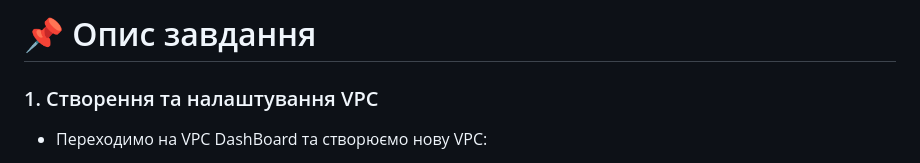
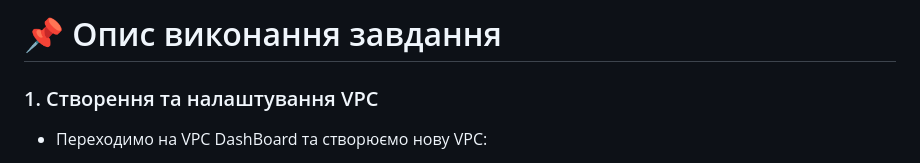
Before and after one commit to olhadevops/hw-rd-devops, a Markdown page: Lecture22/README.md, the part around the change. Drawn GitHub-style.

```diff
--- a/Lecture22/README.md
+++ b/Lecture22/README.md
@@ -1,4 +1,4 @@
-# 📌 Опис завдання
+# 📌 Опис виконання завдання
 
 ### 1. Створення та налаштування VPC
 * Переходимо на VPC DashBoard та створюємо нову VPC:
```
